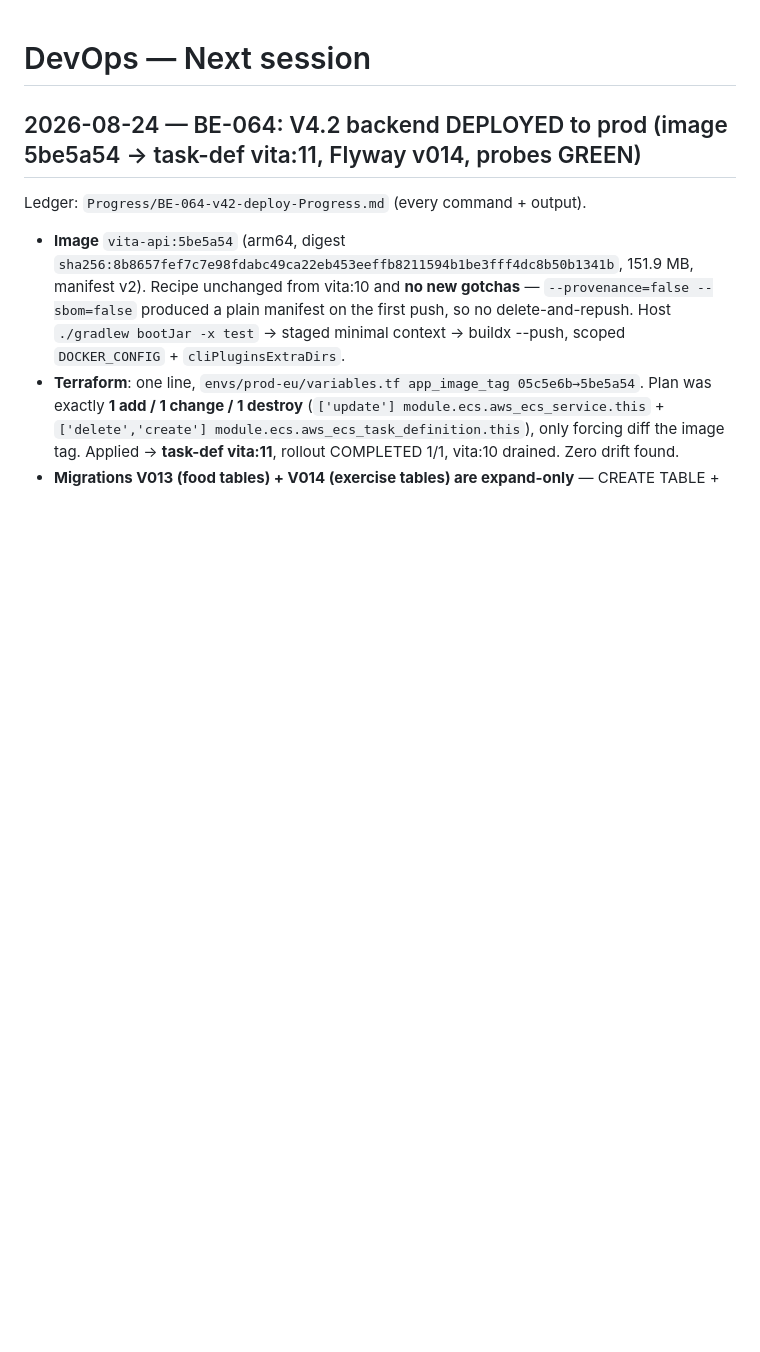
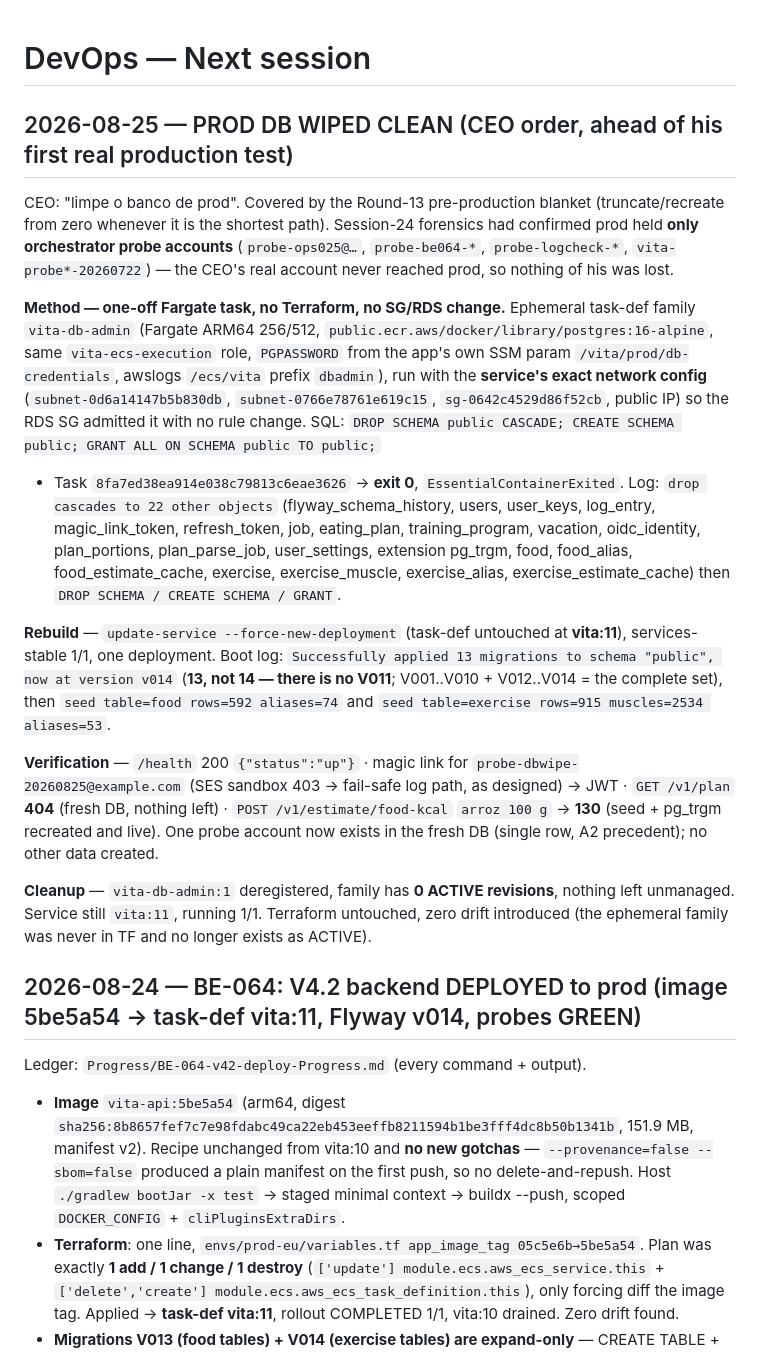
Before and after one commit to llmagalhaes/vita, a Markdown page: devops/Next_session.md, the part around the change. GitHub-like rendering; blank space fills up the shorter version.

Commit message:
devops: prod DB wiped clean at CEO order (Round 17 follow-up) — ephemeral vita-db-admin Fargate task (psql, app's own SSM creds, service subnets/SG), DROP SCHEMA CASCADE (22 objects), force-new-deployment vita:11 -> Flyway rebuilt 13 migrations to v014, seeds 592/74 + 915/2534/53, probes green (plan 404 fresh, arroz 130), task-def family deregistered, no TF/SG change
Co-Authored-By: Claude Fable 5 <noreply@anthropic.com>

```diff
--- a/devops/Next_session.md
+++ b/devops/Next_session.md
@@ -1,4 +1,37 @@
 # DevOps — Next session
+
+## 2026-08-25 — PROD DB WIPED CLEAN (CEO order, ahead of his first real production test)
+CEO: "limpe o banco de prod". Covered by the Round-13 pre-production blanket (truncate/recreate from zero
+whenever it is the shortest path). Session-24 forensics had confirmed prod held **only orchestrator probe
+accounts** (`probe-ops025@…`, `probe-be064-*`, `probe-logcheck-*`, `vita-probe*-20260722`) — the CEO's real
+account never reached prod, so nothing of his was lost.
+
+**Method — one-off Fargate task, no Terraform, no SG/RDS change.** Ephemeral task-def family
+`vita-db-admin` (Fargate ARM64 256/512, `public.ecr.aws/docker/library/postgres:16-alpine`, same
+`vita-ecs-execution` role, `PGPASSWORD` from the app's own SSM param `/vita/prod/db-credentials`, awslogs
+`/ecs/vita` prefix `dbadmin`), run with the **service's exact network config**
+(`subnet-0d6a14147b5b830db`, `subnet-0766e78761e619c15`, `sg-0642c4529d86f52cb`, public IP) so the RDS SG
+admitted it with no rule change. SQL: `DROP SCHEMA public CASCADE; CREATE SCHEMA public; GRANT ALL ON SCHEMA
+public TO public;`
+- Task `8fa7ed38ea914e038c79813c6eae3626` → **exit 0**, `EssentialContainerExited`. Log:
+  `drop cascades to 22 other objects` (flyway_schema_history, users, user_keys, log_entry, magic_link_token,
+  refresh_token, job, eating_plan, training_program, vacation, oidc_identity, plan_portions, plan_parse_job,
+  user_settings, extension pg_trgm, food, food_alias, food_estimate_cache, exercise, exercise_muscle,
+  exercise_alias, exercise_estimate_cache) then `DROP SCHEMA / CREATE SCHEMA / GRANT`.
+
+**Rebuild** — `update-service --force-new-deployment` (task-def untouched at **vita:11**), services-stable 1/1,
+one deployment. Boot log: `Successfully applied 13 migrations to schema "public", now at version v014`
+(**13, not 14 — there is no V011**; V001..V010 + V012..V014 = the complete set), then
+`seed table=food rows=592 aliases=74` and `seed table=exercise rows=915 muscles=2534 aliases=53`.
+
+**Verification** — `/health` 200 `{"status":"up"}` · magic link for `probe-dbwipe-20260825@example.com`
+(SES sandbox 403 → fail-safe log path, as designed) → JWT · `GET /v1/plan` **404** (fresh DB, nothing left) ·
+`POST /v1/estimate/food-kcal` `arroz 100 g` → **130** (seed + pg_trgm recreated and live).
+One probe account now exists in the fresh DB (single row, A2 precedent); no other data created.
+
+**Cleanup** — `vita-db-admin:1` deregistered, family has **0 ACTIVE revisions**, nothing left unmanaged.
+Service still `vita:11`, running 1/1. Terraform untouched, zero drift introduced (the ephemeral family was
+never in TF and no longer exists as ACTIVE).
 
 ## 2026-08-24 — BE-064: V4.2 backend DEPLOYED to prod (image 5be5a54 → task-def vita:11, Flyway v014, probes GREEN)
 Ledger: `Progress/BE-064-v42-deploy-Progress.md` (every command + output).
```
